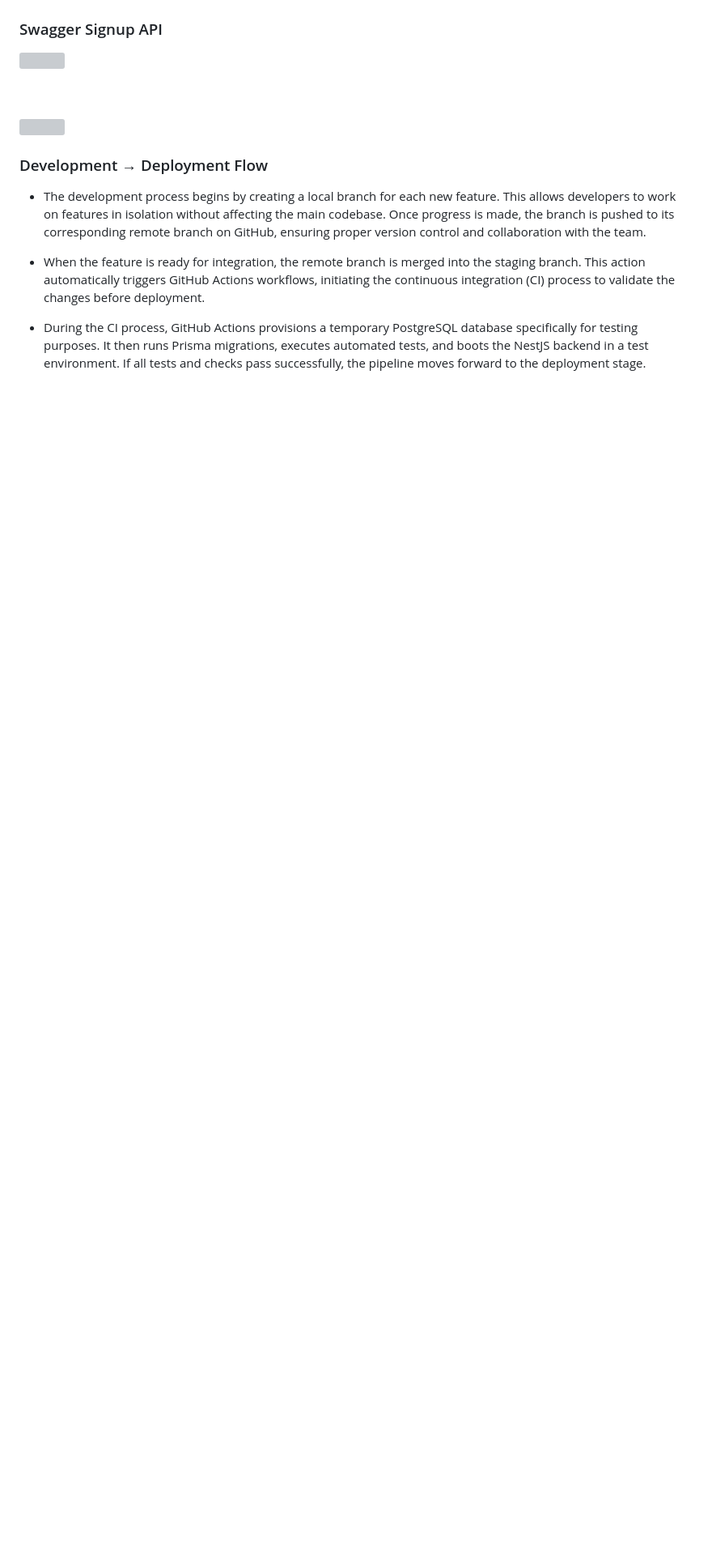
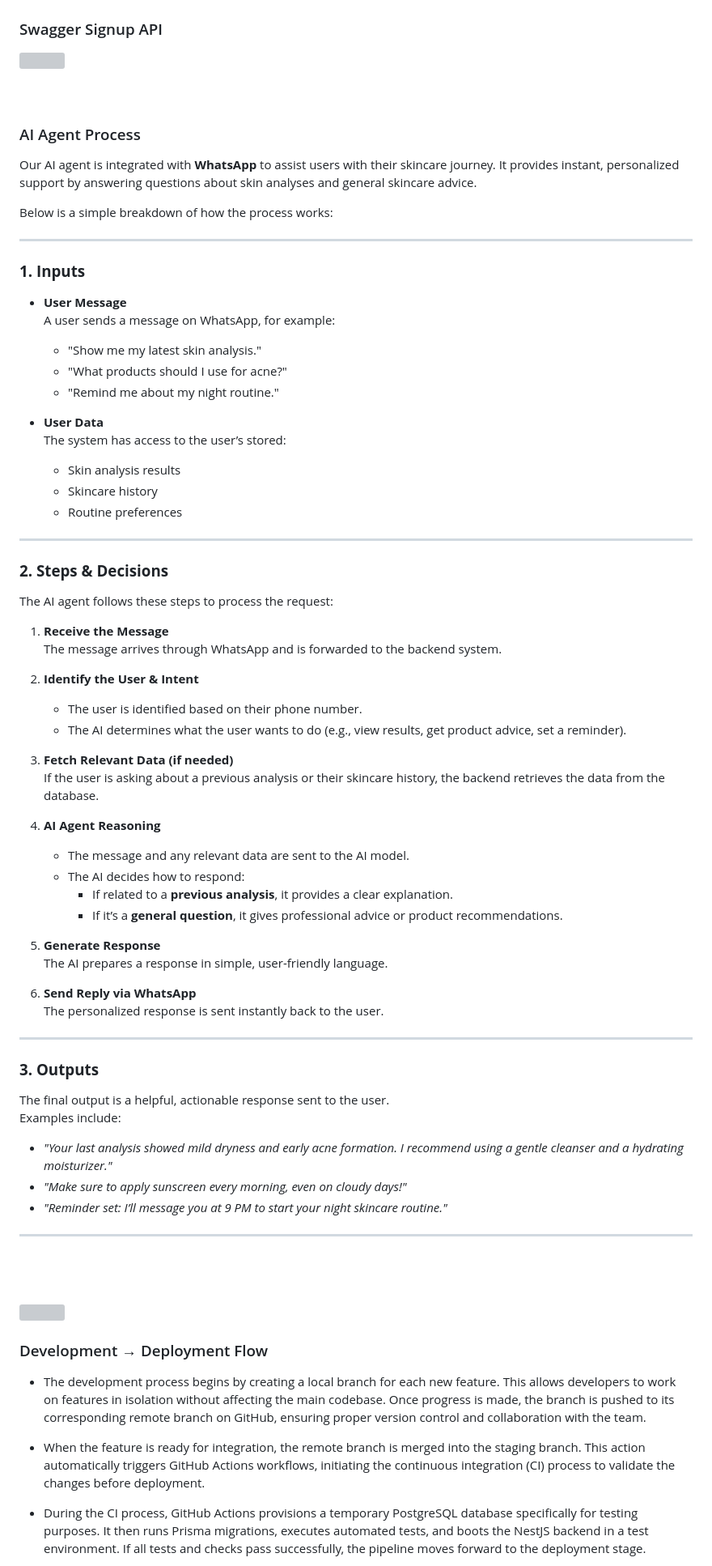
Before and after one commit to TheManana11/Glow, a Markdown page: README.md, the part around the change printed below. Shown: that part at 81% size. Rendered like a GitHub page; blank space fills up the shorter version; grey boxes are pictures that could not be loaded.

Commit message:
Added the AI Agent process to the README

```diff
--- a/README.md
+++ b/README.md
@@ -117,6 +101,71 @@
 
 <img src="./readme/demo/swagger2.png"/>
 
+<br><br>
+
+
+### AI Agent Process
+
+Our AI agent is integrated with **WhatsApp** to assist users with their skincare journey. It provides instant, personalized support by answering questions about skin analyses and general skincare advice.
+
+Below is a simple breakdown of how the process works:
+
+---
+
+### **1. Inputs**
+
+- **User Message**
+  A user sends a message on WhatsApp, for example:
+  - "Show me my latest skin analysis."
+  - "What products should I use for acne?"
+  - "Remind me about my night routine."
+
+- **User Data**
+  The system has access to the user’s stored:
+  - Skin analysis results
+  - Skincare history
+  - Routine preferences
+
+---
+
+### **2. Steps & Decisions**
+
+The AI agent follows these steps to process the request:
+
+1. **Receive the Message**
+   The message arrives through WhatsApp and is forwarded to the backend system.
+
+2. **Identify the User & Intent**
+   - The user is identified based on their phone number.
+   - The AI determines what the user wants to do (e.g., view results, get product advice, set a reminder).
+
+3. **Fetch Relevant Data (if needed)**
+   If the user is asking about a previous analysis or their skincare history, the backend retrieves the data from the database.
+
+4. **AI Agent Reasoning**
+   - The message and any relevant data are sent to the AI model.
+   - The AI decides how to respond:
+     - If related to a **previous analysis**, it provides a clear explanation.
+     - If it’s a **general question**, it gives professional advice or product recommendations.
+
+5. **Generate Response**
+   The AI prepares a response in simple, user-friendly language.
+
+6. **Send Reply via WhatsApp**
+   The personalized response is sent instantly back to the user.
+
+---
+
+### **3. Outputs**
+
+The final output is a helpful, actionable response sent to the user.
+Examples include:
+
+- *"Your last analysis showed mild dryness and early acne formation. I recommend using a gentle cleanser and a hydrating moisturizer."*
+- *"Make sure to apply sunscreen every morning, even on cloudy days!"*
+- *"Reminder set: I’ll message you at 9 PM to start your night skincare routine."*
+
+---
 
 <br><br>
 
```
Also changed, not shown: other parts of README.md (+1 -19 lines).
